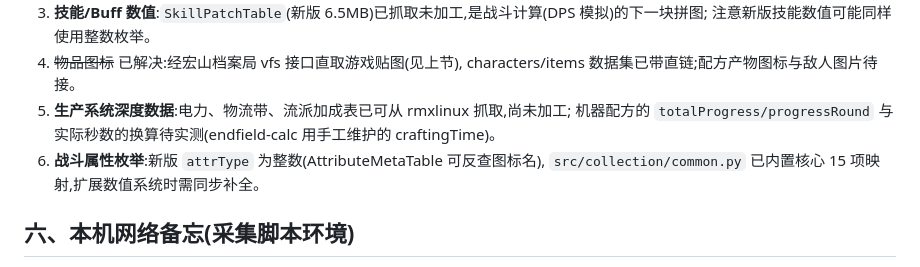
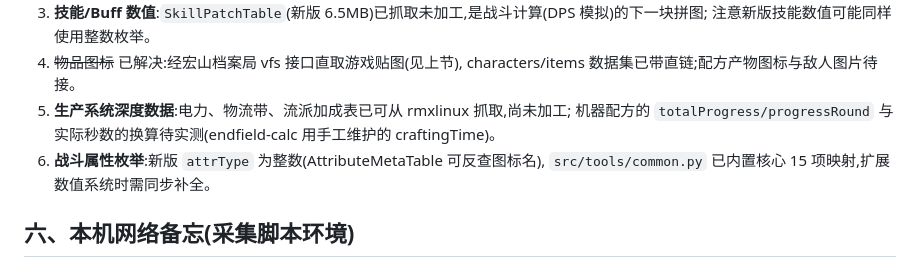
Before and after one commit to 0x00-pl/enddata, a Markdown page: docs/sources.md, the part around the change. Rendered like a GitHub page.

```diff
--- a/docs/sources.md
+++ b/docs/sources.md
@@ -150,7 +150,7 @@ jsdelivr → raw → GitHub API blob**,本地命中时零网络。partial 仓库
 5. **生产系统深度数据**:电力、物流带、流派加成表已可从 rmxlinux 抓取,尚未加工;
    机器配方的 `totalProgress/progressRound` 与实际秒数的换算待实测(endfield-calc 用手工维护的 craftingTime)。
 6. **战斗属性枚举**:新版 `attrType` 为整数(AttributeMetaTable 可反查图标名),
-   `src/collection/common.py` 已内置核心 15 项映射,扩展数值系统时需同步补全。
+   `src/tools/common.py` 已内置核心 15 项映射,扩展数值系统时需同步补全。
 
 ## 六、本机网络备忘(采集脚本环境)
 
```
Also changed, not shown: docs/data-model.md (+1 -1 lines).
